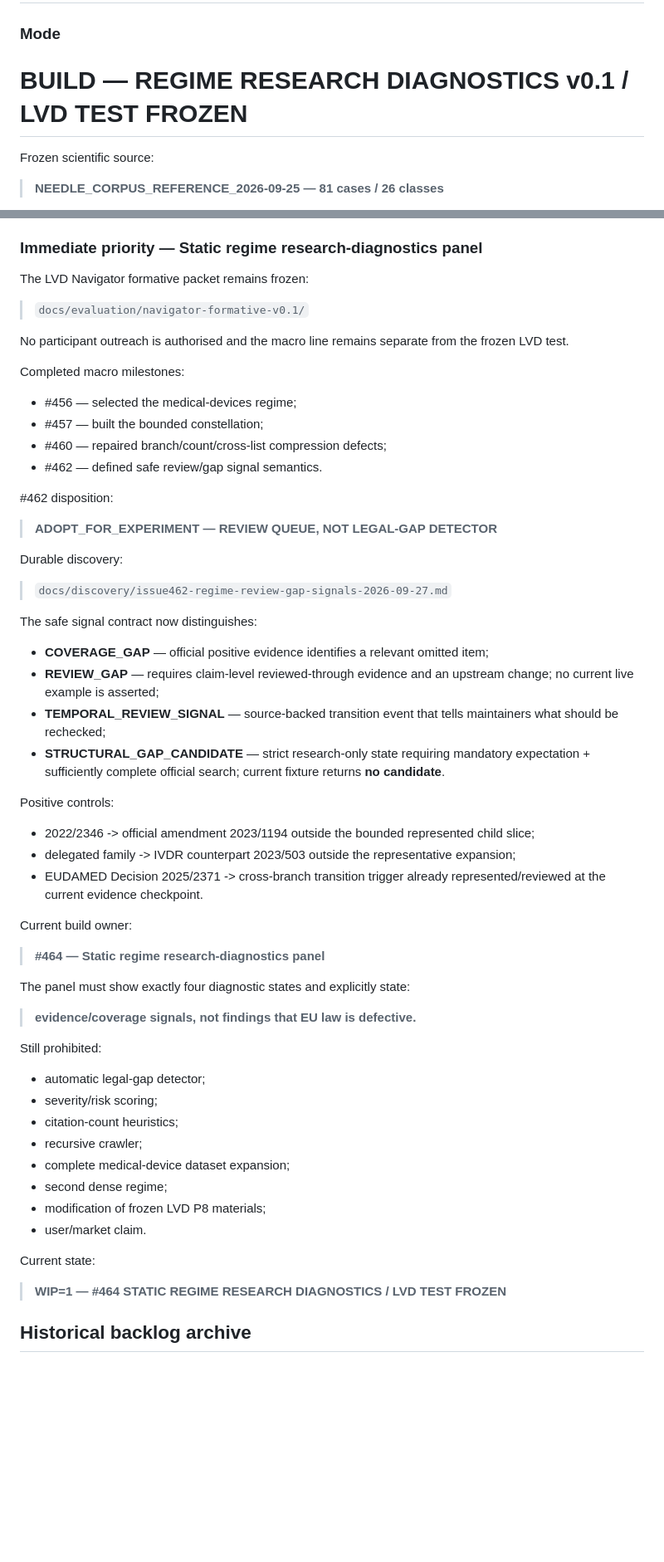
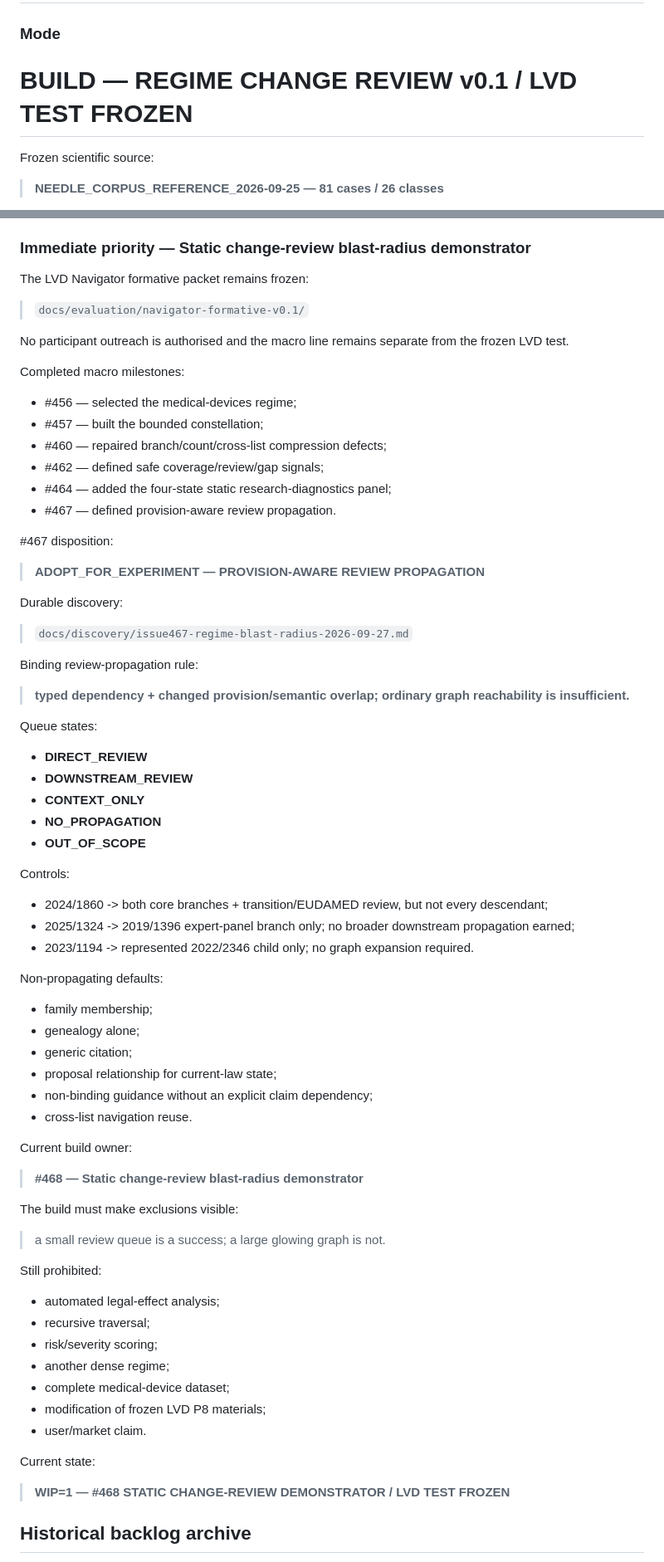
Before and after one commit to kaastumor/morrow-needle, a Markdown page: BACKLOG.md, 2 parts joined by grey strips. Shown at 83% size. Drawn GitHub-style; blank space fills up the shorter version.

Commit message:
#467 define provision-aware regime change review (#469)
* #467 define provision-aware legal review blast radius

* #467 hand macro line to static change-review demonstrator

```diff
--- a/BACKLOG.md
+++ b/BACKLOG.md
@@ -11,7 +11,7 @@ queue as if they were co-equal live state.
 
 ### Mode
 
-# **BUILD — REGIME RESEARCH DIAGNOSTICS v0.1 / LVD TEST FROZEN**
+# **BUILD — REGIME CHANGE REVIEW v0.1 / LVD TEST FROZEN**
 
 Frozen scientific source:
 
@@ -165,7 +165,7 @@ Preserve without reinterpretation:
 - no outreach, purchase or vendor account without explicit sponsor authorisation;
 - WIP=1 whenever active work exists.
 
-### Immediate priority — Static regime research-diagnostics panel
+### Immediate priority — Static change-review blast-radius demonstrator
 
 The LVD Navigator formative packet remains frozen:
 
@@ -177,47 +177,61 @@ Completed macro milestones:
 - #456 — selected the medical-devices regime;
 - #457 — built the bounded constellation;
 - #460 — repaired branch/count/cross-list compression defects;
-- #462 — defined safe review/gap signal semantics.
+- #462 — defined safe coverage/review/gap signals;
+- #464 — added the four-state static research-diagnostics panel;
+- #467 — defined provision-aware review propagation.
 
-#462 disposition:
+#467 disposition:
 
-> **ADOPT_FOR_EXPERIMENT — REVIEW QUEUE, NOT LEGAL-GAP DETECTOR**
+> **ADOPT_FOR_EXPERIMENT — PROVISION-AWARE REVIEW PROPAGATION**
 
 Durable discovery:
 
-> `docs/discovery/issue462-regime-review-gap-signals-2026-09-27.md`
+> `docs/discovery/issue467-regime-blast-radius-2026-09-27.md`
 
-The safe signal contract now distinguishes:
-- **COVERAGE_GAP** — official positive evidence identifies a relevant omitted item;
-- **REVIEW_GAP** — requires claim-level reviewed-through evidence and an upstream change; no current live example is asserted;
-- **TEMPORAL_REVIEW_SIGNAL** — source-backed transition event that tells maintainers what should be rechecked;
-- **STRUCTURAL_GAP_CANDIDATE** — strict research-only state requiring mandatory expectation + sufficiently complete official search; current fixture returns **no candidate**.
+Binding review-propagation rule:
 
-Positive controls:
-- 2022/2346 -> official amendment 2023/1194 outside the bounded represented child slice;
-- delegated family -> IVDR counterpart 2023/503 outside the representative expansion;
-- EUDAMED Decision 2025/2371 -> cross-branch transition trigger already represented/reviewed at the current evidence checkpoint.
+> **typed dependency + changed provision/semantic overlap; ordinary graph reachability is insufficient.**
+
+Queue states:
+- **DIRECT_REVIEW**
+- **DOWNSTREAM_REVIEW**
+- **CONTEXT_ONLY**
+- **NO_PROPAGATION**
+- **OUT_OF_SCOPE**
+
+Controls:
+- 2024/1860 -> both core branches + transition/EUDAMED review, but not every descendant;
+- 2025/1324 -> 2019/1396 expert-panel branch only; no broader downstream propagation earned;
+- 2023/1194 -> represented 2022/2346 child only; no graph expansion required.
+
+Non-propagating defaults:
+- family membership;
+- genealogy alone;
+- generic citation;
+- proposal relationship for current-law state;
+- non-binding guidance without an explicit claim dependency;
+- cross-list navigation reuse.
 
 Current build owner:
 
-> **#464 — Static regime research-diagnostics panel**
+> **#468 — Static change-review blast-radius demonstrator**
 
-The panel must show exactly four diagnostic states and explicitly state:
-> **evidence/coverage signals, not findings that EU law is defective.**
+The build must make exclusions visible:
+> a small review queue is a success; a large glowing graph is not.
 
 Still prohibited:
-- automatic legal-gap detector;
-- severity/risk scoring;
-- citation-count heuristics;
-- recursive crawler;
-- complete medical-device dataset expansion;
-- second dense regime;
+- automated legal-effect analysis;
+- recursive traversal;
+- risk/severity scoring;
+- another dense regime;
+- complete medical-device dataset;
 - modification of frozen LVD P8 materials;
 - user/market claim.
 
 Current state:
 
-> **WIP=1 — #464 STATIC REGIME RESEARCH DIAGNOSTICS / LVD TEST FROZEN**
+> **WIP=1 — #468 STATIC CHANGE-REVIEW DEMONSTRATOR / LVD TEST FROZEN**
 
 ## Historical backlog archive
 
```
Also changed, not shown: docs/discovery/issue467-regime-blast-radius-2026-09-27.md (added, +416 -0 lines).
